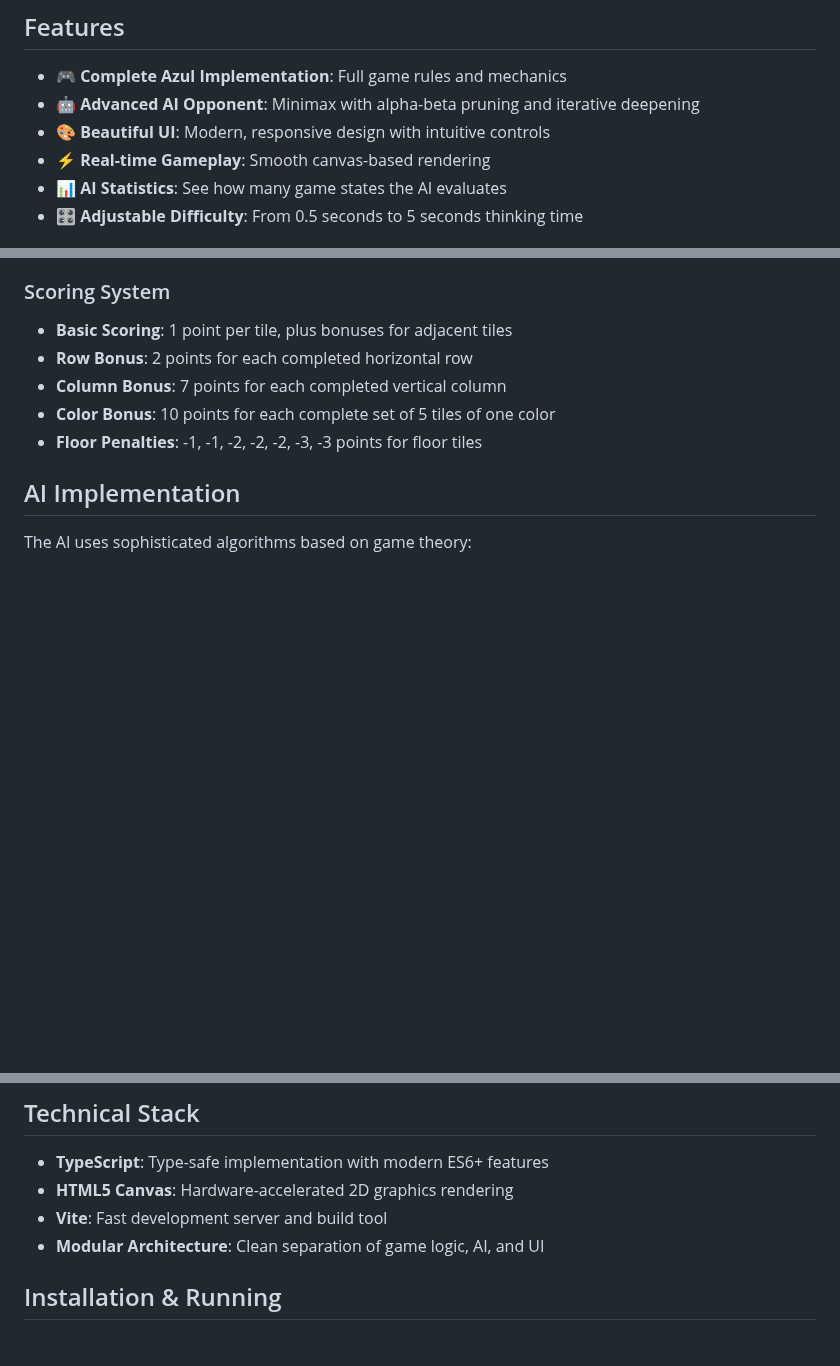
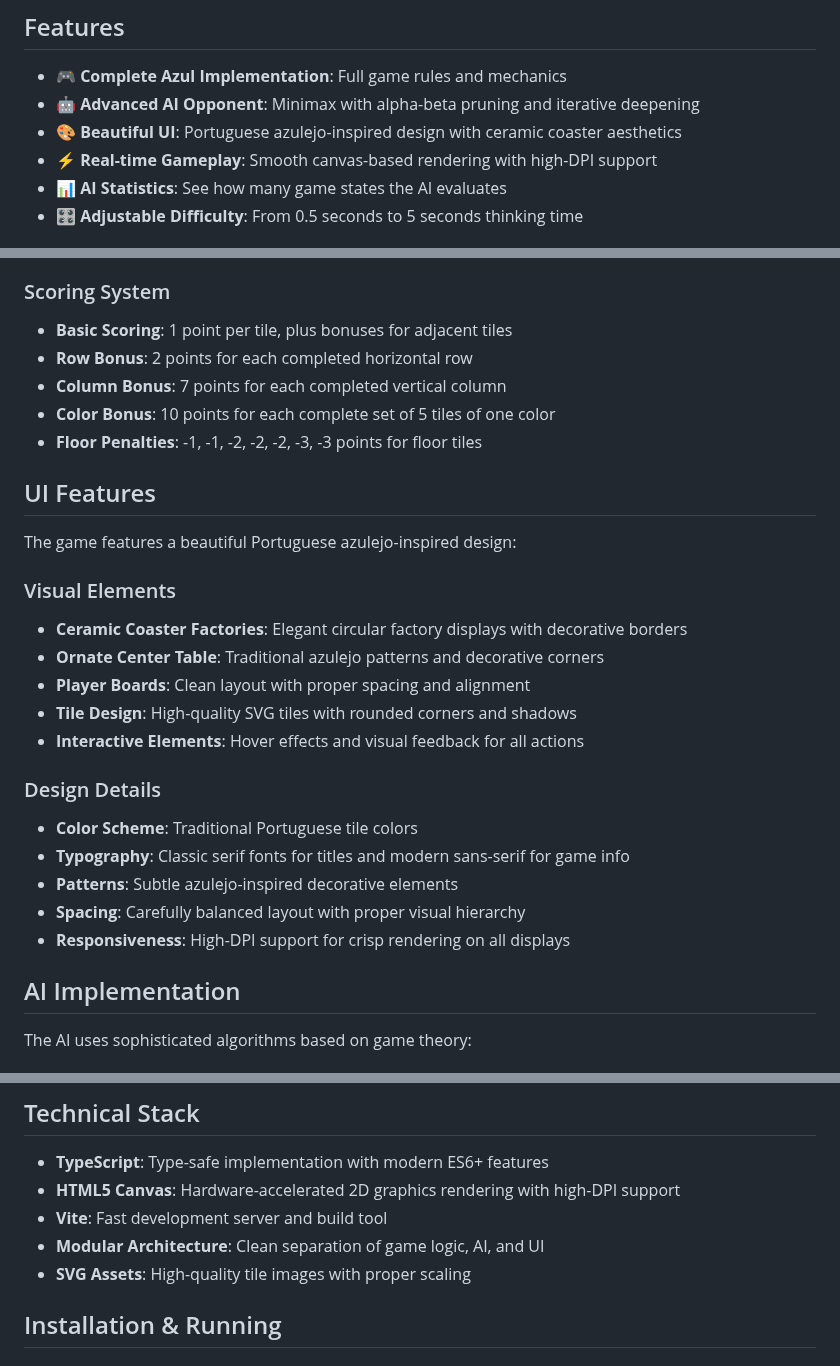
Before and after one commit to fenghaolw/azul-helper, a Markdown page: README.md, 3 parts joined by grey strips. GitHub-like rendering; blank space fills up the shorter version.

```diff
--- a/README.md
+++ b/README.md
@@ -6,8 +6,8 @@ A web implementation of the popular board game Azul featuring an advanced AI opp
 
 - 🎮 **Complete Azul Implementation**: Full game rules and mechanics
 - 🤖 **Advanced AI Opponent**: Minimax with alpha-beta pruning and iterative deepening
-- 🎨 **Beautiful UI**: Modern, responsive design with intuitive controls
-- ⚡ **Real-time Gameplay**: Smooth canvas-based rendering
+- 🎨 **Beautiful UI**: Portuguese azulejo-inspired design with ceramic coaster aesthetics
+- ⚡ **Real-time Gameplay**: Smooth canvas-based rendering with high-DPI support
 - 📊 **AI Statistics**: See how many game states the AI evaluates
 - 🎛️ **Adjustable Difficulty**: From 0.5 seconds to 5 seconds thinking time
 
@@ -31,6 +31,24 @@ Azul is a tile-laying game where players compete to decorate their palace walls
 - **Column Bonus**: 7 points for each completed vertical column
 - **Color Bonus**: 10 points for each complete set of 5 tiles of one color
 - **Floor Penalties**: -1, -1, -2, -2, -2, -3, -3 points for floor tiles
+
+## UI Features
+
+The game features a beautiful Portuguese azulejo-inspired design:
+
+### Visual Elements
+- **Ceramic Coaster Factories**: Elegant circular factory displays with decorative borders
+- **Ornate Center Table**: Traditional azulejo patterns and decorative corners
+- **Player Boards**: Clean layout with proper spacing and alignment
+- **Tile Design**: High-quality SVG tiles with rounded corners and shadows
+- **Interactive Elements**: Hover effects and visual feedback for all actions
+
+### Design Details
+- **Color Scheme**: Traditional Portuguese tile colors
+- **Typography**: Classic serif fonts for titles and modern sans-serif for game info
+- **Patterns**: Subtle azulejo-inspired decorative elements
+- **Spacing**: Carefully balanced layout with proper visual hierarchy
+- **Responsiveness**: High-DPI support for crisp rendering on all displays
 
 ## AI Implementation
 
@@ -59,9 +77,10 @@ The AI uses sophisticated algorithms based on game theory:
 ## Technical Stack
 
 - **TypeScript**: Type-safe implementation with modern ES6+ features
-- **HTML5 Canvas**: Hardware-accelerated 2D graphics rendering
+- **HTML5 Canvas**: Hardware-accelerated 2D graphics rendering with high-DPI support
 - **Vite**: Fast development server and build tool
 - **Modular Architecture**: Clean separation of game logic, AI, and UI
+- **SVG Assets**: High-quality tile images with proper scaling
 
 ## Installation & Running
 
```
Also changed, not shown: other parts of README.md (+2 -1 lines).
